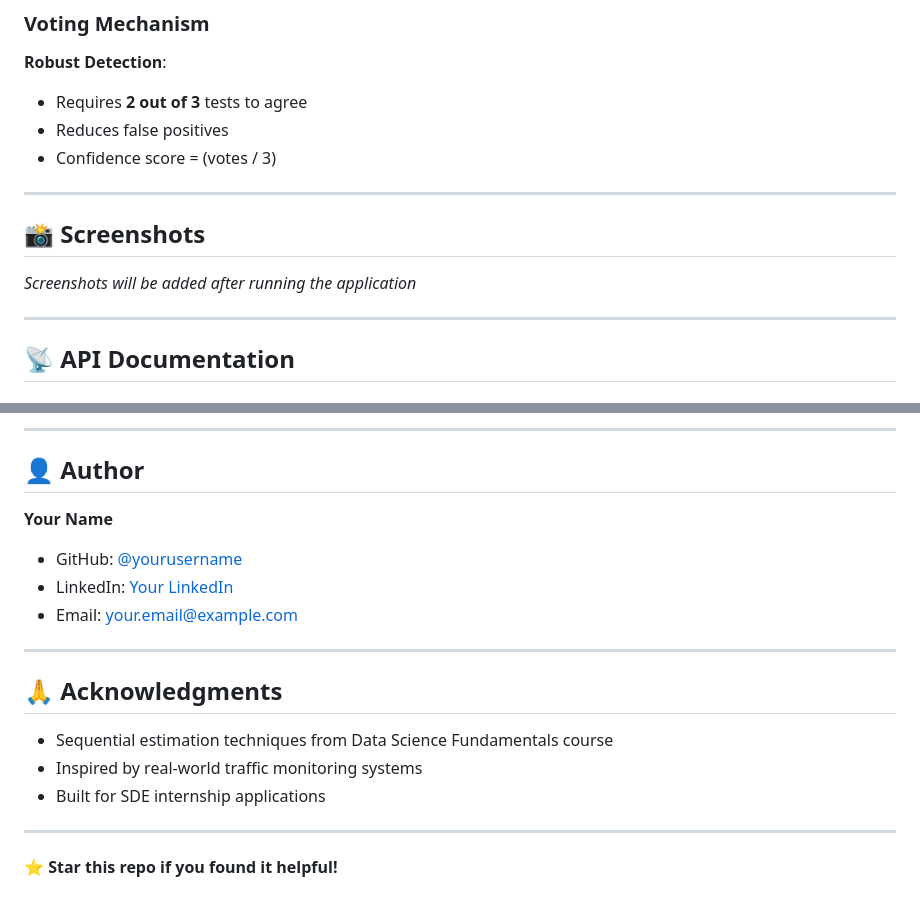
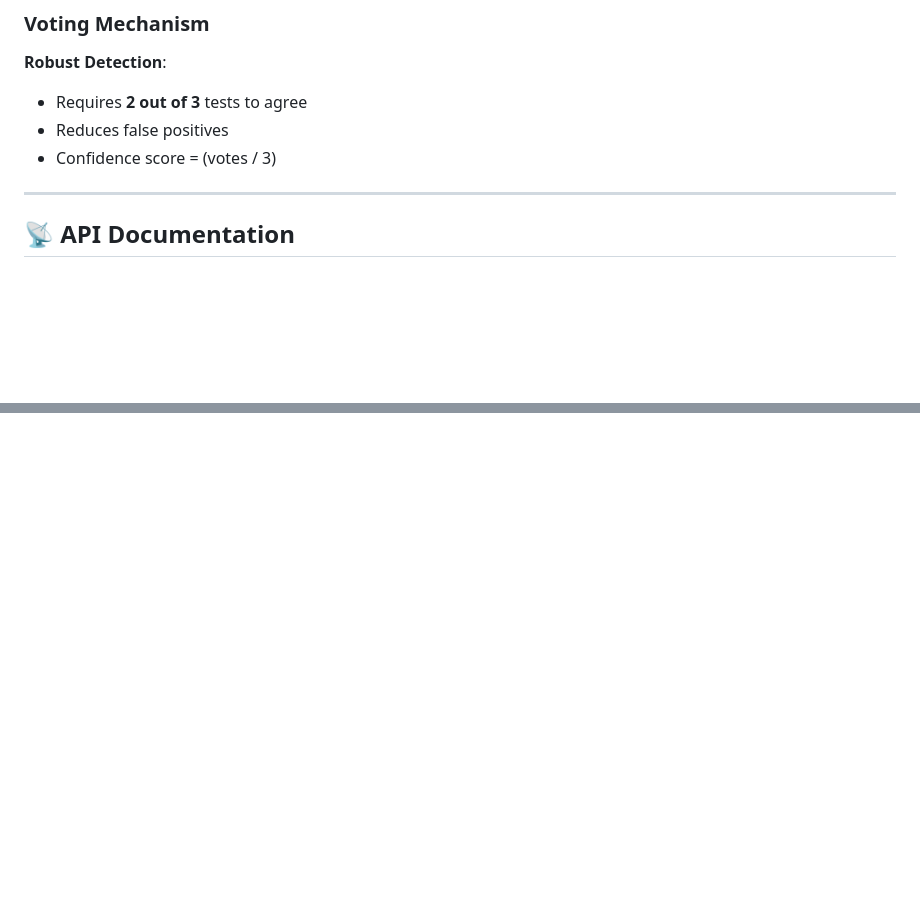
Before and after one commit to paramparekh/AccidentDetectionSystem, a Markdown page: README.md, 2 parts joined by grey strips. Rendered like a GitHub page; blank space fills up the shorter version.

```diff
--- a/README.md
+++ b/README.md
@@ -282,11 +282,6 @@ Navigate to: **http://localhost:5000**
 - Reduces false positives
 - Confidence score = (votes / 3)
 
----
-
-## 📸 Screenshots
-
-*Screenshots will be added after running the application*
 
 ---
 
@@ -395,20 +341,0 @@ MIT License - feel free to use this project for your portfolio!
----
-
-## 👤 Author
-
-**Your Name**
-- GitHub: [@yourusername](https://github.com/yourusername)
-- LinkedIn: [Your LinkedIn](https://linkedin.com/in/yourprofile)
-- Email: your.email@example.com
-
----
-
-## 🙏 Acknowledgments
-
-- Sequential estimation techniques from Data Science Fundamentals course
-- Inspired by real-world traffic monitoring systems
-- Built for SDE internship applications
-
----
-
-**⭐ Star this repo if you found it helpful!**
```
Also changed, not shown: other parts of README.md (+0 -48 lines).
